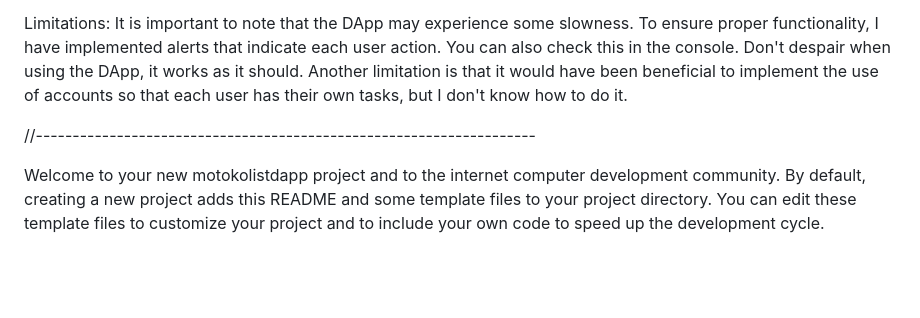
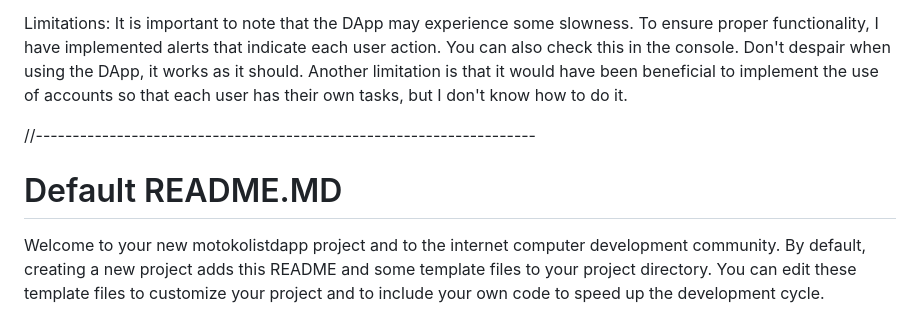
Before and after one commit to Adolfsan99/motokolistdapp, a Markdown page: README.md, the part around the change. Drawn GitHub-style; blank space fills up the shorter version.

```diff
--- a/README.md
+++ b/README.md
@@ -22,6 +22,8 @@ Change task status: By tapping the tasks, you can change their status from pendi
 Limitations: It is important to note that the DApp may experience some slowness. To ensure proper functionality, I have implemented alerts that indicate each user action. You can also check this in the console. Don't despair when using the DApp, it works as it should. Another limitation is that it would have been beneficial to implement the use of accounts so that each user has their own tasks, but I don't know how to do it.
 
 //--------------------------------------------------------------------
+
+# Default README.MD
 
 Welcome to your new motokolistdapp project and to the internet computer development community. By default, creating a new project adds this README and some template files to your project directory. You can edit these template files to customize your project and to include your own code to speed up the development cycle.
 
```
